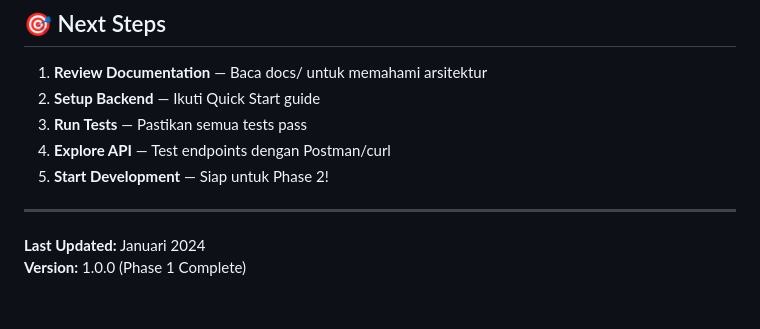
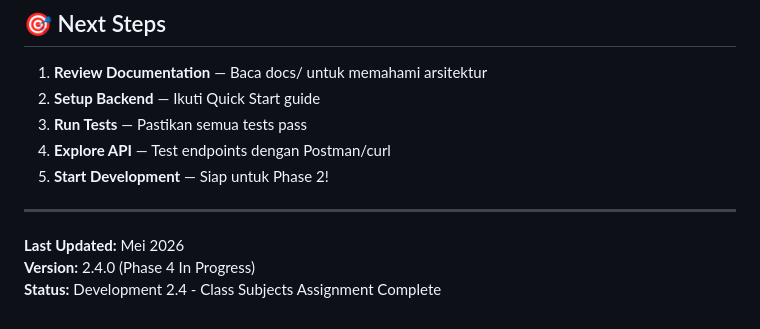
Before and after one commit to RahmatHadinata23758051/Intelegent-School-Management, a Markdown page: README.md, the part around one of its changes. GitHub-like rendering.

```diff
--- a/README.md
+++ b/README.md
@@ -255,5 +314,6 @@ Project ini adalah proprietary software. Semua hak dilindungi.
 
 ---
 
-**Last Updated:** Januari 2024
-**Version:** 1.0.0 (Phase 1 Complete)
+**Last Updated:** Mei 2026
+**Version:** 2.4.0 (Phase 4 In Progress)
+**Status:** Development 2.4 - Class Subjects Assignment Complete
```
Also changed, not shown: other parts of README.md (+85 -26 lines).
